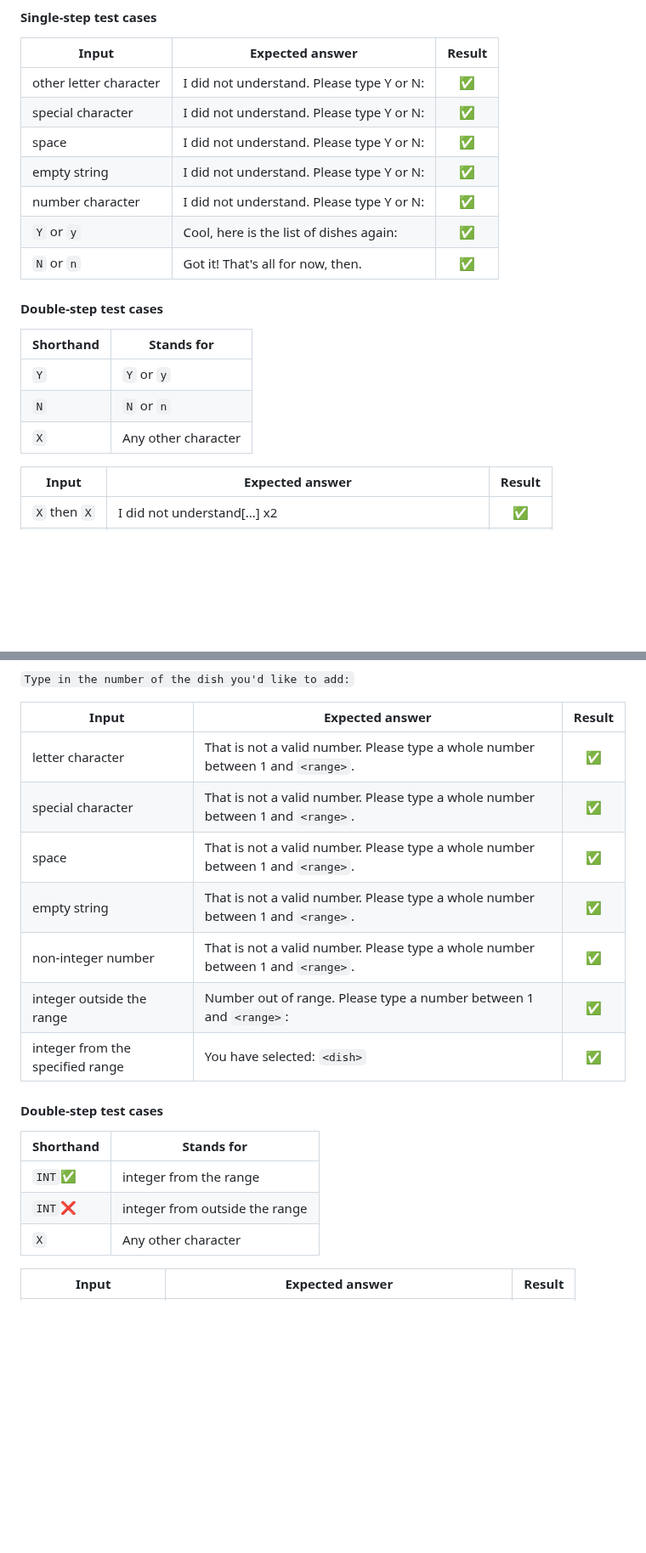
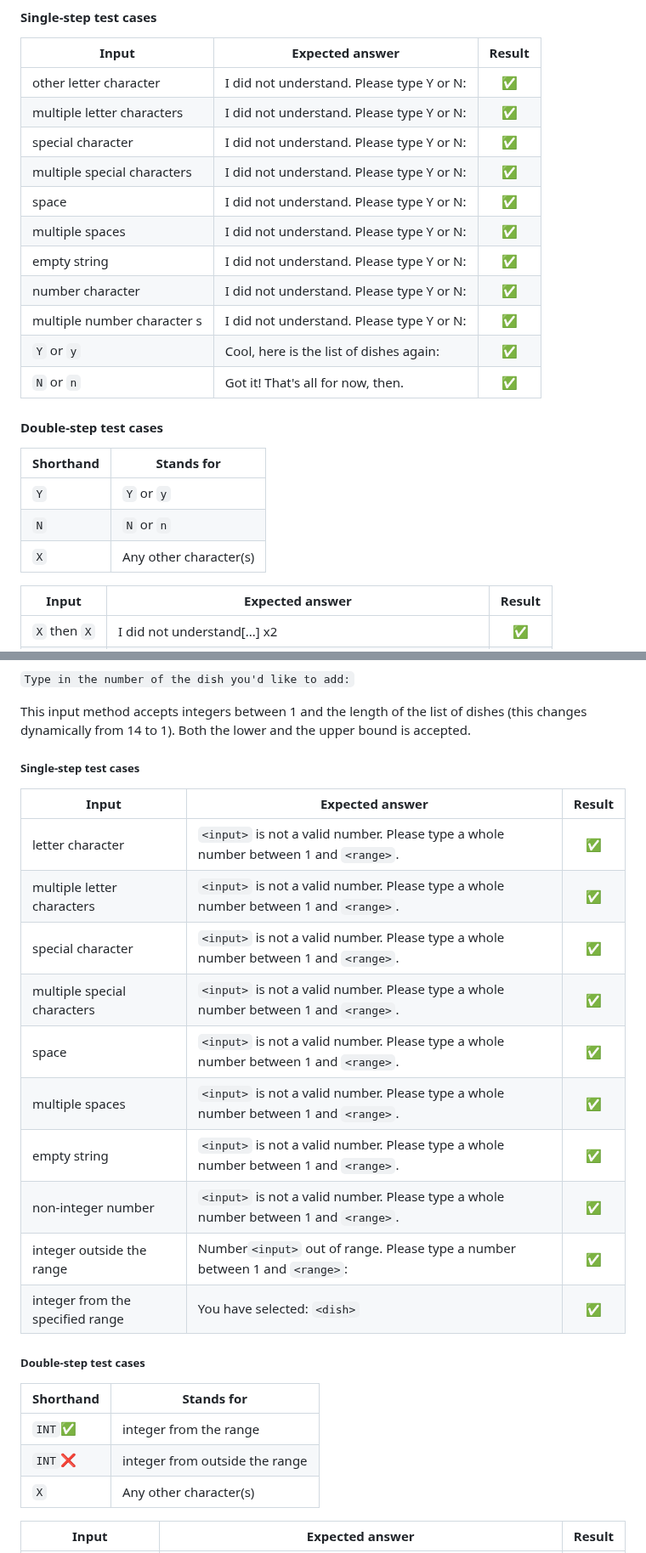
Before and after one commit to blahosyl/dinner-party, a Markdown page: TESTING.md, 2 parts joined by grey strips. Shown at 85% size. Rendered like a GitHub page; blank space fills up the shorter version.

```diff
--- a/TESTING.md
+++ b/TESTING.md
@@ -78,10 +92,14 @@ This document describes the testing procedures for the [Dinner Party app](README
 |Input						|Expected answer	|Result|
 |---						|---				|:---:	|
 |other letter character	|I did not understand. Please type Y or N:|✅|
+|multiple letter characters	|I did not understand. Please type Y or N:|✅|
 |special character	|I did not understand. Please type Y or N:|✅|
+|multiple special characters|I did not understand. Please type Y or N:|✅|
 |space	|I did not understand. Please type Y or N:|✅|
+|multiple spaces	|I did not understand. Please type Y or N:|✅|
 |empty string	|I did not understand. Please type Y or N:|✅|
 |number character	|I did not understand. Please type Y or N:|✅|
+|multiple number character	s|I did not understand. Please type Y or N:|✅|
 |`Y` or `y`			|Cool, here is the list of dishes again:|✅|
 |`N` or `n`			|Got it! That's all for now, then.|✅|
 
@@ -92,7 +110,7 @@ This document describes the testing procedures for the [Dinner Party app](README
 |---			|---		|
 |`Y`			|	`Y` or `y`	|
 |`N`			|	`N` or `n`	|
-|`X`			| Any other character|
+|`X`			| Any other character(s)|
 
 
 
@@ -119,23 +183,30 @@ This document describes the testing procedures for the [Dinner Party app](README
 `Type in the number of the dish you'd like to add:`
+
+This input method accepts integers between 1 and the length of the list of dishes (this changes dynamically from 14 to 1). Both the lower and the upper bound is accepted.
+
+##### Single-step test cases
 
 
 |Input						|Expected answer	|Result|
 |---						|---				|:---:	|
-|letter character	|That is not a valid number. Please type a whole number between 1 and `<range>`.|✅|
-|special character	|That is not a valid number. Please type a whole number between 1 and `<range>`.|✅|
-|space	|That is not a valid number. Please type a whole number between 1 and `<range>`.|✅|
-|empty string	|That is not a valid number. Please type a whole number between 1 and `<range>`.|✅|
-|non-integer number	|That is not a valid number. Please type a whole number between 1 and `<range>`.|✅|
-|integer outside the range	|Number out of range. Please type a number between 1 and `<range>`:|✅|
+|letter character	|`<input>` is not a valid number. Please type a whole number between 1 and `<range>`.|✅|
+|multiple letter characters|`<input>` is not a valid number. Please type a whole number between 1 and `<range>`.|✅|
+|special character	|`<input>` is not a valid number. Please type a whole number between 1 and `<range>`.|✅|
+| multiple special characters	|`<input>` is not a valid number. Please type a whole number between 1 and `<range>`.|✅|
+|space	|`<input>` is not a valid number. Please type a whole number between 1 and `<range>`.|✅|
+| multiple spaces	|`<input>` is not a valid number. Please type a whole number between 1 and `<range>`.|✅|
+|empty string	|`<input>` is not a valid number. Please type a whole number between 1 and `<range>`.|✅|
+|non-integer number	|`<input>` is not a valid number. Please type a whole number between 1 and `<range>`.|✅|
+|integer outside the range	|Number`<input>` out of range. Please type a number between 1 and `<range>`:|✅|
 |integer from the specified range	|You have selected: `<dish>`|✅|
 
-#### Double-step test cases
+##### Double-step test cases
 
 |Shorthand	| Stands for|
 |---			|---		|
 |`INT`✅	|integer from the range	|
 |`INT`❌	|integer from outside the range|
-|`X`			| Any other character|
+|`X`			| Any other character(s)|
 
 
 
```
Also changed, not shown: other parts of TESTING.md (+111 -9 lines).
